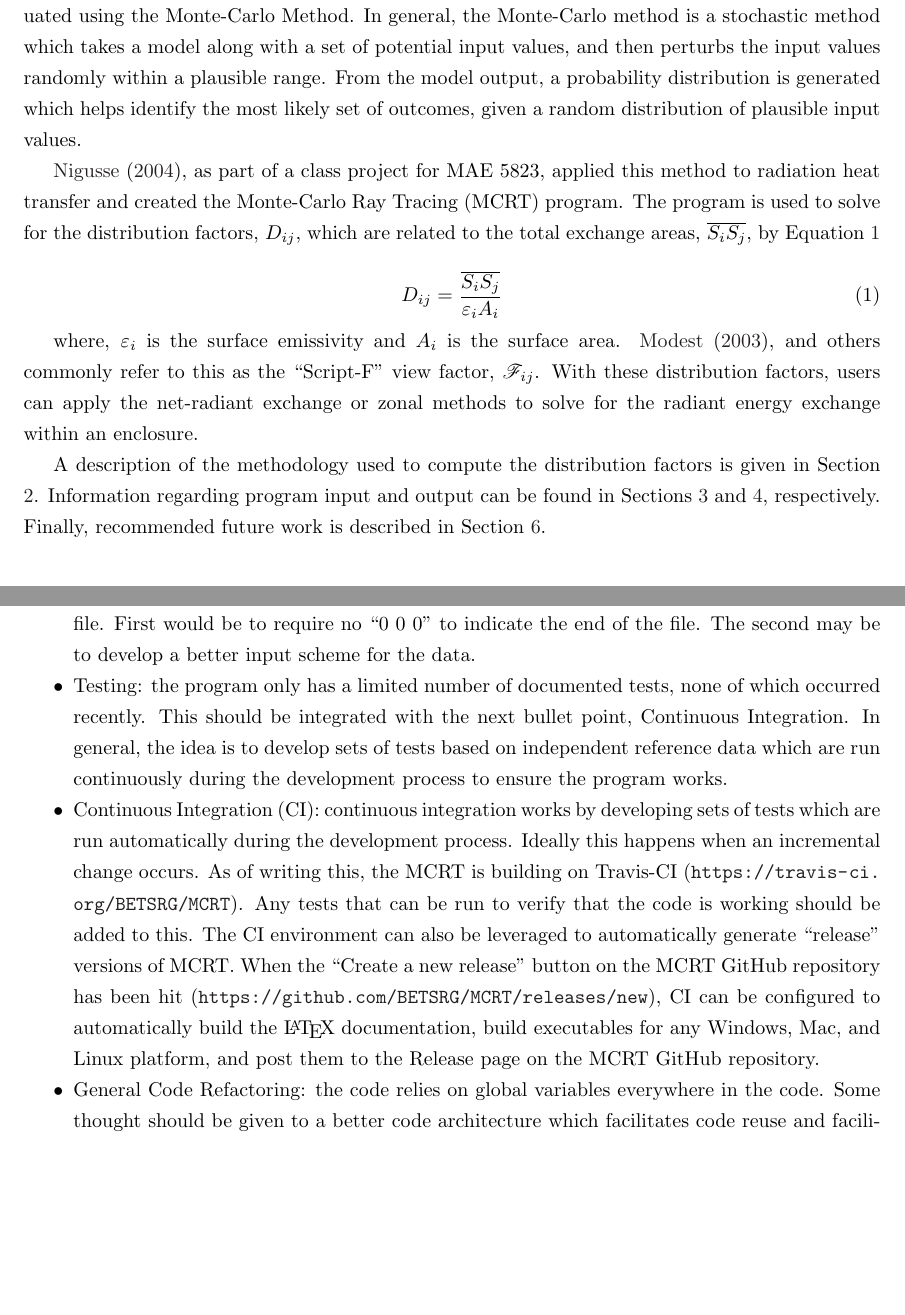
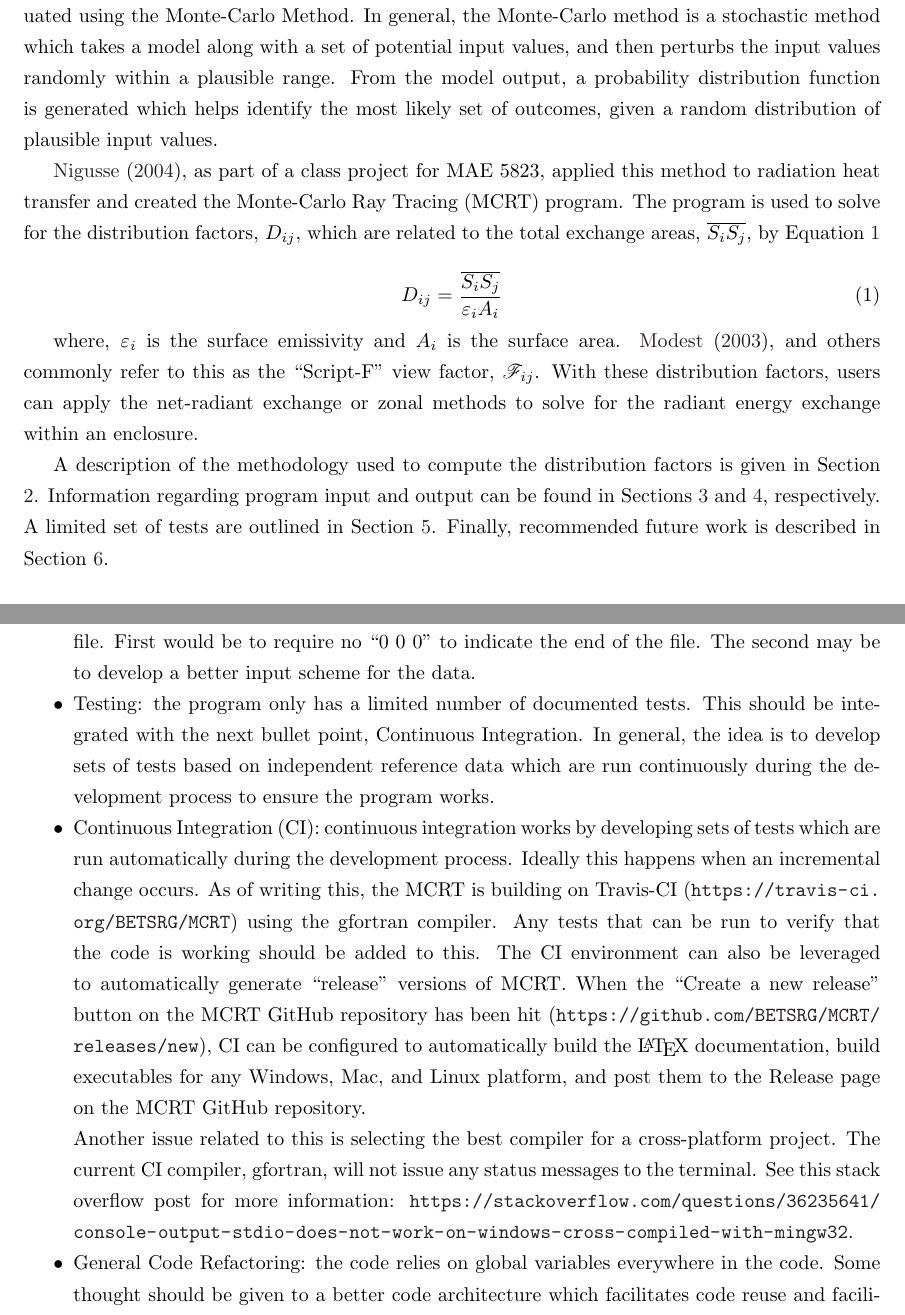
Before and after one commit to BETSRG/MCRT, a LaTeX document (docs/MCRT Documentation/MCRT Documentation.tex): two parts of pages 3 and 10 of 11, joined at a grey line, cut so that both start at the same text, the shorter picture padded with empty space. Compiled offline with pdfLaTeX.

Commit message:
Some doc updates.

```diff
--- a/docs/MCRT Documentation/MCRT Documentation.tex
+++ b/docs/MCRT Documentation/MCRT Documentation.tex
@@ -57,7 +57,7 @@
 
 \section{Introduction}
 
-Computation of the radiant energy exchange between surfaces within an enclosure often requires computation of view factors. For simplified geometries these view factors can be evaluated analytically or numerically. However, for more complicated geometries or for more complicated physical phenomena (e.g.~participating media or specular reflection), the view factors may need to be evaluated using the Monte-Carlo Method. In general, the Monte-Carlo method is a stochastic method which takes a model along with a set of potential input values, and then perturbs the input values randomly within a plausible range. From the model output, a probability distribution is generated which helps identify the most likely set of outcomes, given a random distribution of plausible input values.
+Computation of the radiant energy exchange between surfaces within an enclosure often requires computation of view factors. For simplified geometries these view factors can be evaluated analytically or numerically. However, for more complicated geometries or for more complicated physical phenomena (e.g.~participating media or specular reflection), the view factors may need to be evaluated using the Monte-Carlo Method. In general, the Monte-Carlo method is a stochastic method which takes a model along with a set of potential input values, and then perturbs the input values randomly within a plausible range. From the model output, a probability distribution function is generated which helps identify the most likely set of outcomes, given a random distribution of plausible input values.
 
 \cite{Nigusse2004}, as part of a class project for MAE 5823, applied this method to radiation heat transfer and created the Monte-Carlo Ray Tracing (MCRT) program. The program is used to solve for the distribution factors, $D_{ij}$, which are related to the total exchange areas, $\overline{S_i S_j}$, by Equation \ref{eq:dist-to-totExchArea}
 
@@ -68,7 +68,7 @@ Computation of the radiant energy exchange between surfaces within an enclosure
 
 where, $\varepsilon_i$ is the surface emissivity and $A_i$ is the surface area. \cite{Modest2003}, and others commonly refer to this as the ``Script-F" view factor, $\mathscr{F}_{ij}$. With these distribution factors, users can apply the net-radiant exchange or zonal methods to solve for the radiant energy exchange within an enclosure.
 
-A description of the methodology used to compute the distribution factors is given in Section \ref{sec:method}. Information regarding program input and output can be found in Sections \ref{sec:input} and \ref{sec:output}, respectively. Finally, recommended future work is described in Section \ref{sec:future work}.
+A description of the methodology used to compute the distribution factors is given in Section \ref{sec:method}. Information regarding program input and output can be found in Sections \ref{sec:input} and \ref{sec:output}, respectively. A limited set of tests are outlined in Section \ref{sec:testing}. Finally, recommended future work is described in Section \ref{sec:future work}.
 
 \section{Methodology}
 \label{sec:method}
@@ -303,9 +304,11 @@ The following list outlines the some of the program's deficiencies. Some of thes
 
     \item Heat Balance Inputs: some cleanup could occur for the heat balance inputs, i.e. the input.TK file. First would be to require no ``0 0 0" to indicate the end of the file. The second may be to develop a better input scheme for the data.
 
-    \item Testing: the program only has a limited number of documented tests, none of which occurred recently. This should be integrated with the next bullet point, Continuous Integration. In general, the idea is to develop sets of tests based on independent reference data which are run continuously during the development process to ensure the program works.
+    \item Testing: the program only has a limited number of documented tests. This should be integrated with the next bullet point, Continuous Integration. In general, the idea is to develop sets of tests based on independent reference data which are run continuously during the development process to ensure the program works.
 
-    \item Continuous Integration (CI): continuous integration works by developing sets of tests which are run automatically during the development process. Ideally this happens when an incremental change occurs. As of writing this, the MCRT is building on Travis-CI (\url{https://travis-ci.org/BETSRG/MCRT}). Any tests that can be run to verify that the code is working should be added to this. The CI environment can also be leveraged to automatically generate ``release" versions of MCRT. When the ``Create a new release" button on the MCRT GitHub repository has been hit (\url{https://github.com/BETSRG/MCRT/releases/new}), CI can be configured to automatically build the \LaTeX ~documentation, build executables for any Windows, Mac, and Linux platform, and post them to the Release page on the MCRT GitHub repository.
+    \item Continuous Integration (CI): continuous integration works by developing sets of tests which are run automatically during the development process. Ideally this happens when an incremental change occurs. As of writing this, the MCRT is building on Travis-CI (\url{https://travis-ci.org/BETSRG/MCRT}) using the gfortran compiler. Any tests that can be run to verify that the code is working should be added to this. The CI environment can also be leveraged to automatically generate ``release" versions of MCRT. When the ``Create a new release" button on the MCRT GitHub repository has been hit (\url{https://github.com/BETSRG/MCRT/releases/new}), CI can be configured to automatically build the \LaTeX ~documentation, build executables for any Windows, Mac, and Linux platform, and post them to the Release page on the MCRT GitHub repository.
+
+    Another issue related to this is selecting the best compiler for a cross-platform project. The current CI compiler, gfortran, will not issue any status messages to the terminal. See this stack overflow post for more information: \url{https://stackoverflow.com/questions/36235641/console-output-stdio-does-not-work-on-windows-cross-compiled-with-mingw32}.
 
     \item General Code Refactoring: the code relies on global variables everywhere in the code. Some thought should be given to a better code architecture which facilitates code reuse and facilitates program modifications.
 
```
Also changed, not shown: docs/MCRT Documentation/MCRT Documentation.tex (3 more changed lines).
